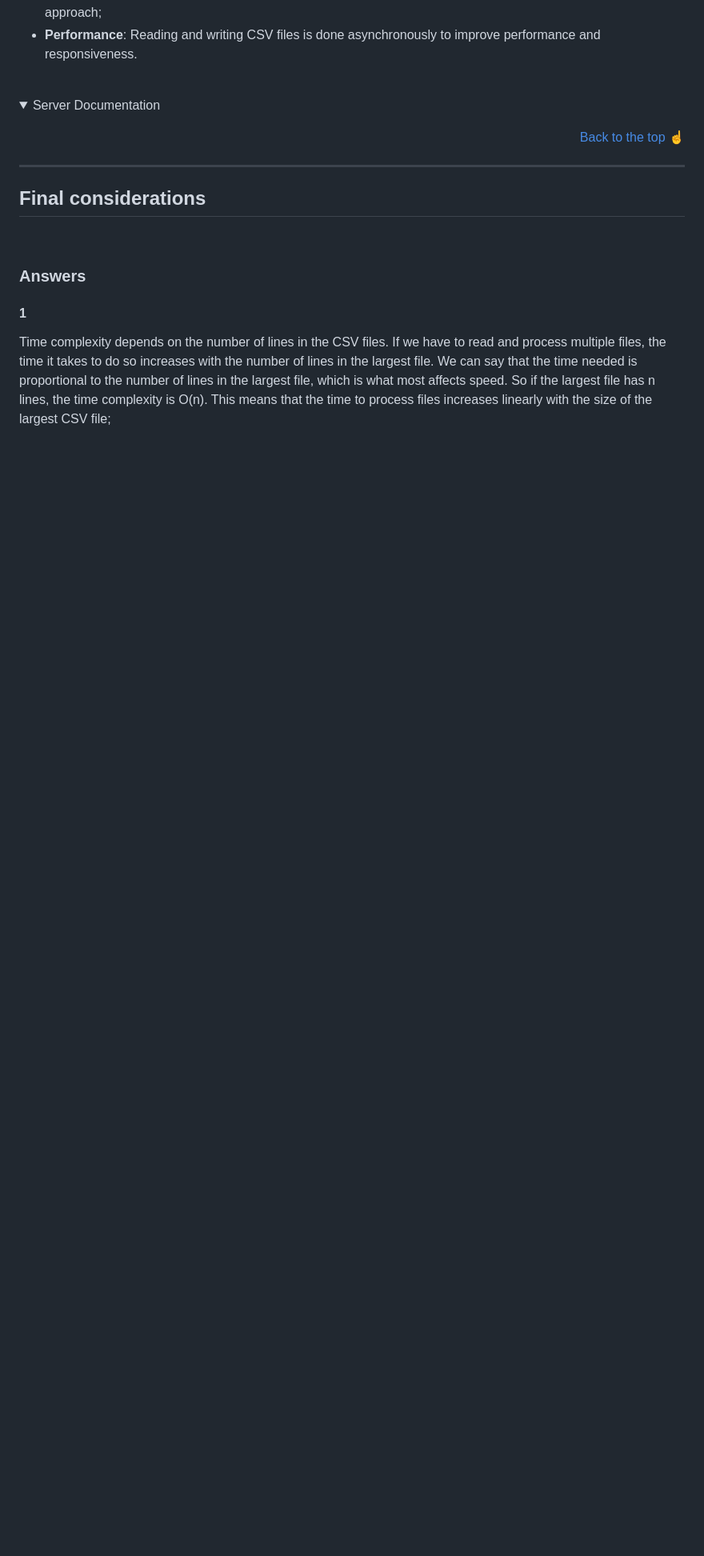
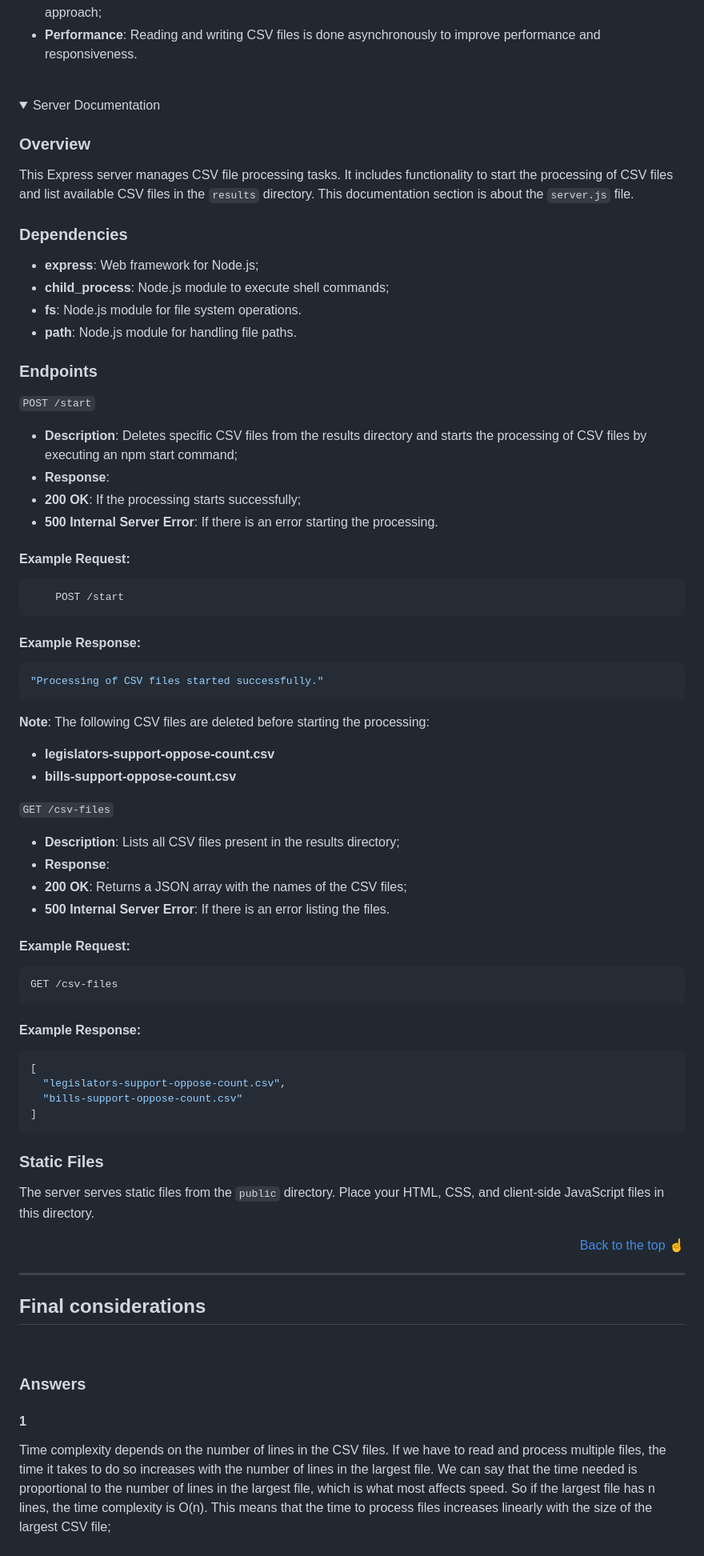
Before and after one commit to Kecbm/quorum, a Markdown page: README.md, the part around one of its changes. Shown at 80% size. Drawn GitHub-style; folded sections open; blank space fills up the shorter version.

Commit message:
:memo: server documentation

````diff
--- a/README.md
+++ b/README.md
@@ -308,6 +306,77 @@ const processVotes = async () => {
 <br>
 
 <details><summary>Server Documentation</summary>
+
+<h3>Overview</h3>
+
+This Express server manages CSV file processing tasks. It includes functionality to start the processing of CSV files and list available CSV files in the `results` directory. This documentation section is about the `server.js` file.
+
+<h3>Dependencies</h3>
+
+<ul>
+    <li><b>express</b>: Web framework for Node.js;</li>
+    <li><b>child_process</b>: Node.js module to execute shell commands;</li>
+    <li><b>fs</b>: Node.js module for file system operations.</li>
+    <li><b>path</b>: Node.js module for handling file paths.</li>
+</ul>
+
+<h3>Endpoints</h3>
+
+`POST /start`
+
+<ul>
+    <li><b>Description</b>: Deletes specific CSV files from the results directory and starts the processing of CSV files by executing an npm start command;</li>
+    <li><b>Response</b>:</li>
+        <li><b>200 OK</b>: If the processing starts successfully;</li>
+        <li><b>500 Internal Server Error</b>: If there is an error starting the processing.</li>
+</ul>
+
+<h4>Example Request:</h4>
+
+```http
+    POST /start
+```
+
+<h4>Example Response:</h4>
+
+```json
+"Processing of CSV files started successfully."
+```
+
+**Note**: The following CSV files are deleted before starting the processing:
+
+<ul>
+    <li><b>legislators-support-oppose-count.csv</b></li>
+    <li><b>bills-support-oppose-count.csv</b></li>
+</ul>
+
+`GET /csv-files`
+
+<ul>
+    <li><b>Description</b>: Lists all CSV files present in the results directory;</li>
+    <li><b>Response</b>:</li>
+        <li><b>200 OK</b>: Returns a JSON array with the names of the CSV files;</li>
+        <li><b>500 Internal Server Error</b>: If there is an error listing the files.</li>
+</ul>
+
+<h4>Example Request:</h4>
+
+```http
+GET /csv-files
+```
+
+<h4>Example Response:</h4>
+
+```json
+[
+  "legislators-support-oppose-count.csv",
+  "bills-support-oppose-count.csv"
+]
+```
+
+<h3>Static Files</h3>
+
+The server serves static files from the `public` directory. Place your HTML, CSS, and client-side JavaScript files in this directory.
 </details>
 
 <p align="right"><a href="#top">Back to the top ☝</a></p>
````
Also changed, not shown: other parts of README.md (+2 -4 lines).
